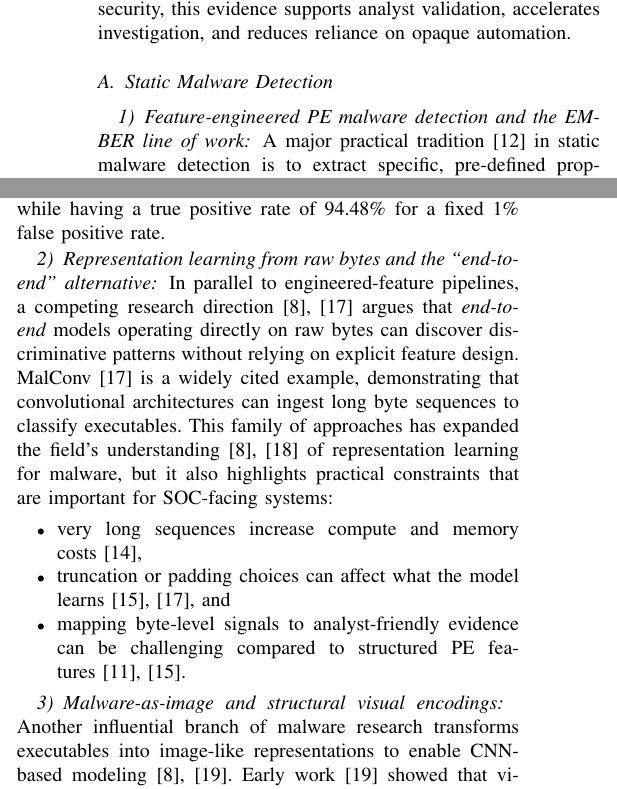
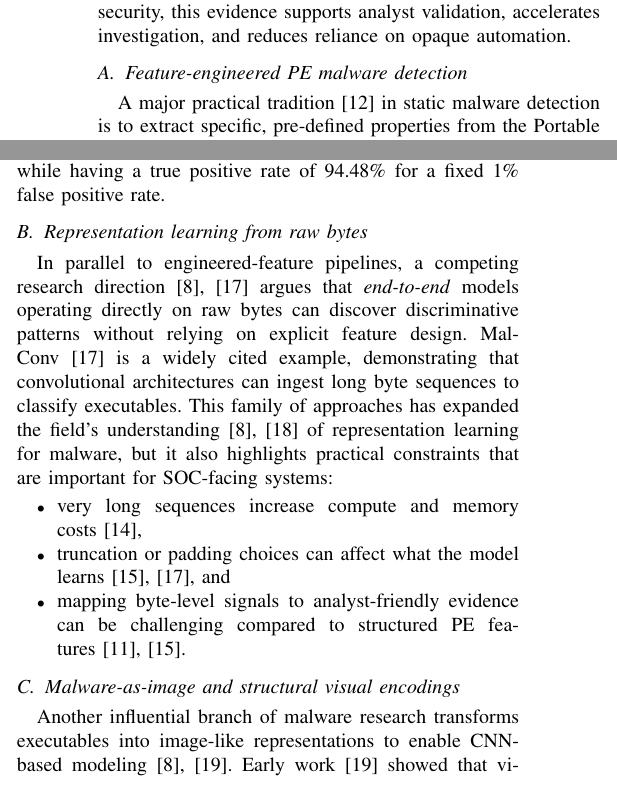
Before and after one commit to gaire56/mp4, a LaTeX paper (Gaire-AI_for_malware_detection.tex): two parts of the columns of page 2 of 6, joined at a grey line, cut so that both start at the same text. Compiled offline with pdfLaTeX; a missing font is replaced by an installed copy or a similar font; a LaTeX package or settings file that is missing is left out.

Commit message:
Move up subsubsubsections

```diff
--- a/Gaire-AI_for_malware_detection.tex
+++ b/Gaire-AI_for_malware_detection.tex
@@ -131,8 +131,8 @@ Explainable AI (XAI) addresses this gap by producing interpretable signals (feat
 In cybersecurity, this evidence supports analyst validation, accelerates investigation, and reduces reliance on opaque automation.
 %For this reason, this research treats explainability as a first-class system output and evaluates XAI behavior as part of the overall malware detection pipeline~\cite{SCDVPB2017,LL2017}.
 
-\subsection{Static Malware Detection}
-\subsubsection{Feature-engineered PE malware detection and the EMBER line of work}
+% \subsection{Static Malware Detection}
+\subsection{Feature-engineered PE malware detection} % and the EMBER line of work}
 
 A major practical tradition~\cite{HP20182018} in static malware detection is to extract specific, pre-defined properties from the Portable Executable (PE) file to create a fixed-length input vector.
 In the literature, these inputs are variously referred to as ``handcrafted features''~\cite{MT2025,EDS2020}, ``engineered features''~\cite{HP20182018}, or ``tabular descriptors''~\cite{JMGPR2024}.
@@ -165,7 +165,7 @@ while having a true positive rate of 94.48\% for a fixed 1\% false positive rate
 % For malware family classification, the benchmark LightGBM model reports accuracy = 67.97\%, with weighted-F1 = 0.6664 and macro-F1 = 0.4371, reflecting the long-tail difficulty across many smaller families~\cite{JMGPR2024}.
 % These published baseline results provide a consistent reference point that later experimental results (including ours) should be compared against.
 
-\subsubsection{Representation learning from raw bytes and the ``end-to-end'' alternative}
+\subsection{Representation learning from raw bytes} % and the ``end-to-end'' alternative}
 
 In parallel to engineered-feature pipelines, a competing research direction~\cite{RBSBCN2017,KBSSSK2025} argues that \emph{end-to-end} models operating directly on raw bytes can discover discriminative patterns without relying on explicit feature design.
 MalConv~\cite{RBSBCN2017} is a widely cited example, demonstrating that convolutional architectures can ingest long byte sequences to classify executables.
@@ -180,7 +180,7 @@ mapping byte-level signals to analyst-friendly evidence can be challenging compa
 \end{itemize}
 
 
-\subsubsection{Malware-as-image and structural visual encodings}
+\subsection{Malware-as-image and structural visual encodings}
 
 Another influential branch of malware research transforms executables into image-like representations to enable CNN-based modeling~\cite{NKJMB2011,KBSSSK2025}.
 Early work~\cite{NKJMB2011} showed that visualizing binaries as images can support classification by capturing texture-like patterns that emerge from byte structure.
```
Also changed, not shown: Gaire-AI_for_malware_detection.tex (4 more changed lines).
